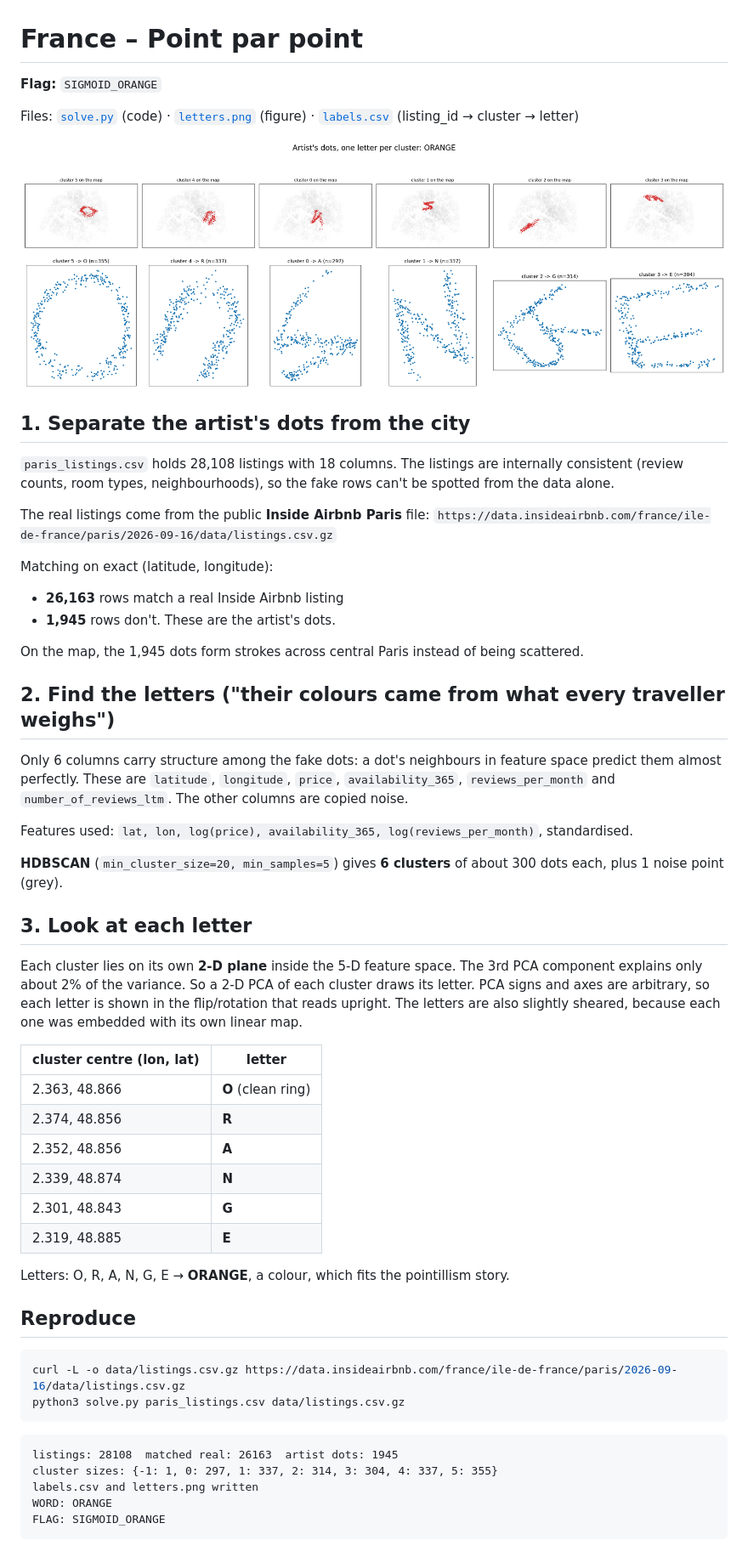
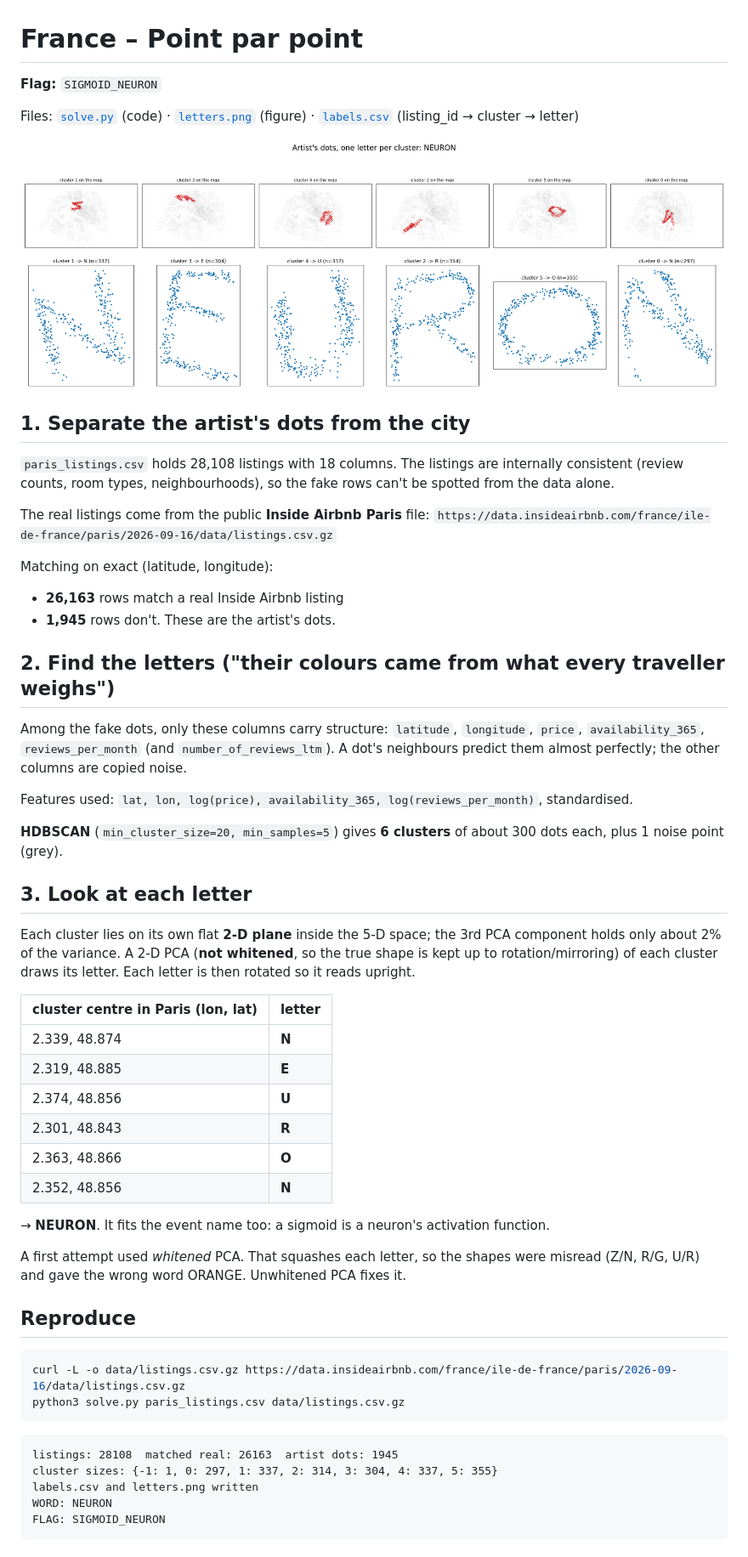
Before and after one commit to davidnenita22-arch/Hakatron, a Markdown page: France/SOLUTION.md, the part around one of its changes. Shown at 85% size. Rendered like a GitHub page; pictures changed too: France/letters.png.

Commit message:
Fix France solution: NEURON

````diff
--- a/France/SOLUTION.md
+++ b/France/SOLUTION.md
@@ -1,6 +1,6 @@
 # France – Point par point
 
-**Flag:** `SIGMOID_ORANGE`
+**Flag:** `SIGMOID_NEURON`
 
 Files: [`solve.py`](solve.py) (code) · [`letters.png`](letters.png) (figure) · [`labels.csv`](labels.csv) (listing_id → cluster → letter)
 
@@ -16,28 +16,28 @@ Matching on exact (latitude, longitude):
 - **26,163** rows match a real Inside Airbnb listing
 - **1,945** rows don't. These are the artist's dots.
 
-On the map, the 1,945 dots form strokes across central Paris instead of being scattered.
-
 ## 2. Find the letters ("their colours came from what every traveller weighs")
-Only 6 columns carry structure among the fake dots: a dot's neighbours in feature space predict them almost perfectly. These are `latitude`, `longitude`, `price`, `availability_365`, `reviews_per_month` and `number_of_reviews_ltm`. The other columns are copied noise.
+Among the fake dots, only these columns carry structure: `latitude`, `longitude`, `price`, `availability_365`, `reviews_per_month` (and `number_of_reviews_ltm`). A dot's neighbours predict them almost perfectly; the other columns are copied noise.
 
 Features used: `lat, lon, log(price), availability_365, log(reviews_per_month)`, standardised.
 
 **HDBSCAN** (`min_cluster_size=20, min_samples=5`) gives **6 clusters** of about 300 dots each, plus 1 noise point (grey).
 
 ## 3. Look at each letter
-Each cluster lies on its own **2-D plane** inside the 5-D feature space. The 3rd PCA component explains only about 2% of the variance. So a 2-D PCA of each cluster draws its letter. PCA signs and axes are arbitrary, so each letter is shown in the flip/rotation that reads upright. The letters are also slightly sheared, because each one was embedded with its own linear map.
+Each cluster lies on its own flat **2-D plane** inside the 5-D space; the 3rd PCA component holds only about 2% of the variance. A 2-D PCA (**not whitened**, so the true shape is kept up to rotation/mirroring) of each cluster draws its letter. Each letter is then rotated so it reads upright.
 
-| cluster centre (lon, lat) | letter |
+| cluster centre in Paris (lon, lat) | letter |
 |---|---|
-| 2.363, 48.866 | **O** (clean ring) |
-| 2.374, 48.856 | **R** |
-| 2.352, 48.856 | **A** |
 | 2.339, 48.874 | **N** |
-| 2.301, 48.843 | **G** |
 | 2.319, 48.885 | **E** |
+| 2.374, 48.856 | **U** |
+| 2.301, 48.843 | **R** |
+| 2.363, 48.866 | **O** |
+| 2.352, 48.856 | **N** |
 
-Letters: O, R, A, N, G, E → **ORANGE**, a colour, which fits the pointillism story.
+→ **NEURON**. It fits the event name too: a sigmoid is a neuron's activation function.
+
+A first attempt used *whitened* PCA. That squashes each letter, so the shapes were misread (Z/N, R/G, U/R) and gave the wrong word ORANGE. Unwhitened PCA fixes it.
 
 ## Reproduce
 ```bash
@@ -48,7 +48,7 @@ python3 solve.py paris_listings.csv data/listings.csv.gz
 listings: 28108  matched real: 26163  artist dots: 1945
 cluster sizes: {-1: 1, 0: 297, 1: 337, 2: 314, 3: 304, 4: 337, 5: 355}
 labels.csv and letters.png written
-WORD: ORANGE
-FLAG: SIGMOID_ORANGE
+WORD: NEURON
+FLAG: SIGMOID_NEURON
 ```
 
````
Also changed, not shown: other parts of France/SOLUTION.md (+3 -4 lines), 2 other files.
